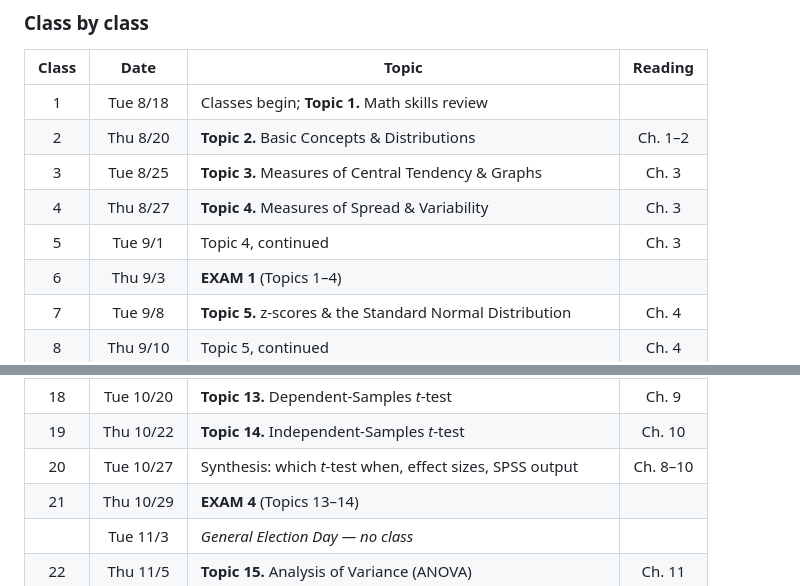
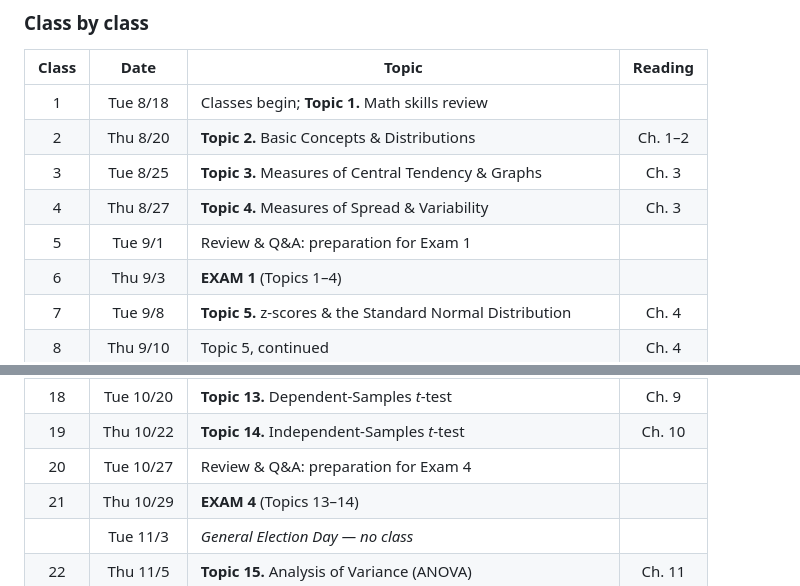
Before and after one commit to feilong/PSYC220, a Markdown page: syllabus/PSYC220_011_012_syllabus_Ma_Fall2026.md, 2 parts joined by grey strips. GitHub-like rendering.

Commit message:
Make 9/1 and 10/27 review and exam-prep days
Classes 5 and 20 were the two slots not needed for a topic. They were filled
with "Topic 4, continued" and a synthesis day; both now read "Review & Q&A:
preparation for Exam N" and sit immediately before Exams 1 and 4.

This also drops the SPSS-output item from 10/27, which was not something the
course commits to covering on a fixed day.

Exam coverage re-verified against the schedule: every exam still covers exactly
the topics taught since the previous one, and all 17 topics appear.

Co-Authored-By: Claude Opus 5 (1M context) <noreply@anthropic.com>

```diff
--- a/syllabus/PSYC220_011_012_syllabus_Ma_Fall2026.md
+++ b/syllabus/PSYC220_011_012_syllabus_Ma_Fall2026.md
@@ -479,7 +479,7 @@ Put these six dates in your calendar now. **Each exam focuses on everything taug
 | 2 | Thu 8/20 | **Topic 2.** Basic Concepts & Distributions | Ch. 1–2 |
 | 3 | Tue 8/25 | **Topic 3.** Measures of Central Tendency & Graphs | Ch. 3 |
 | 4 | Thu 8/27 | **Topic 4.** Measures of Spread & Variability | Ch. 3 |
-| 5 | Tue 9/1 | Topic 4, continued | Ch. 3 |
+| 5 | Tue 9/1 | Review & Q&A: preparation for Exam 1 |  |
 | 6 | Thu 9/3 | **EXAM 1** (Topics 1–4) |  |
 | 7 | Tue 9/8 | **Topic 5.** z-scores & the Standard Normal Distribution | Ch. 4 |
 | 8 | Thu 9/10 | Topic 5, continued | Ch. 4 |
@@ -495,7 +495,7 @@ Put these six dates in your calendar now. **Each exam focuses on everything taug
 |  | Thu 10/15 | *Fall Break — no class* |  |
 | 18 | Tue 10/20 | **Topic 13.** Dependent-Samples *t*-test | Ch. 9 |
 | 19 | Thu 10/22 | **Topic 14.** Independent-Samples *t*-test | Ch. 10 |
-| 20 | Tue 10/27 | Synthesis: which *t*-test when, effect sizes, SPSS output | Ch. 8–10 |
+| 20 | Tue 10/27 | Review & Q&A: preparation for Exam 4 |  |
 | 21 | Thu 10/29 | **EXAM 4** (Topics 13–14) |  |
 |  | Tue 11/3 | *General Election Day — no class* |  |
 | 22 | Thu 11/5 | **Topic 15.** Analysis of Variance (ANOVA) | Ch. 11 |
```
